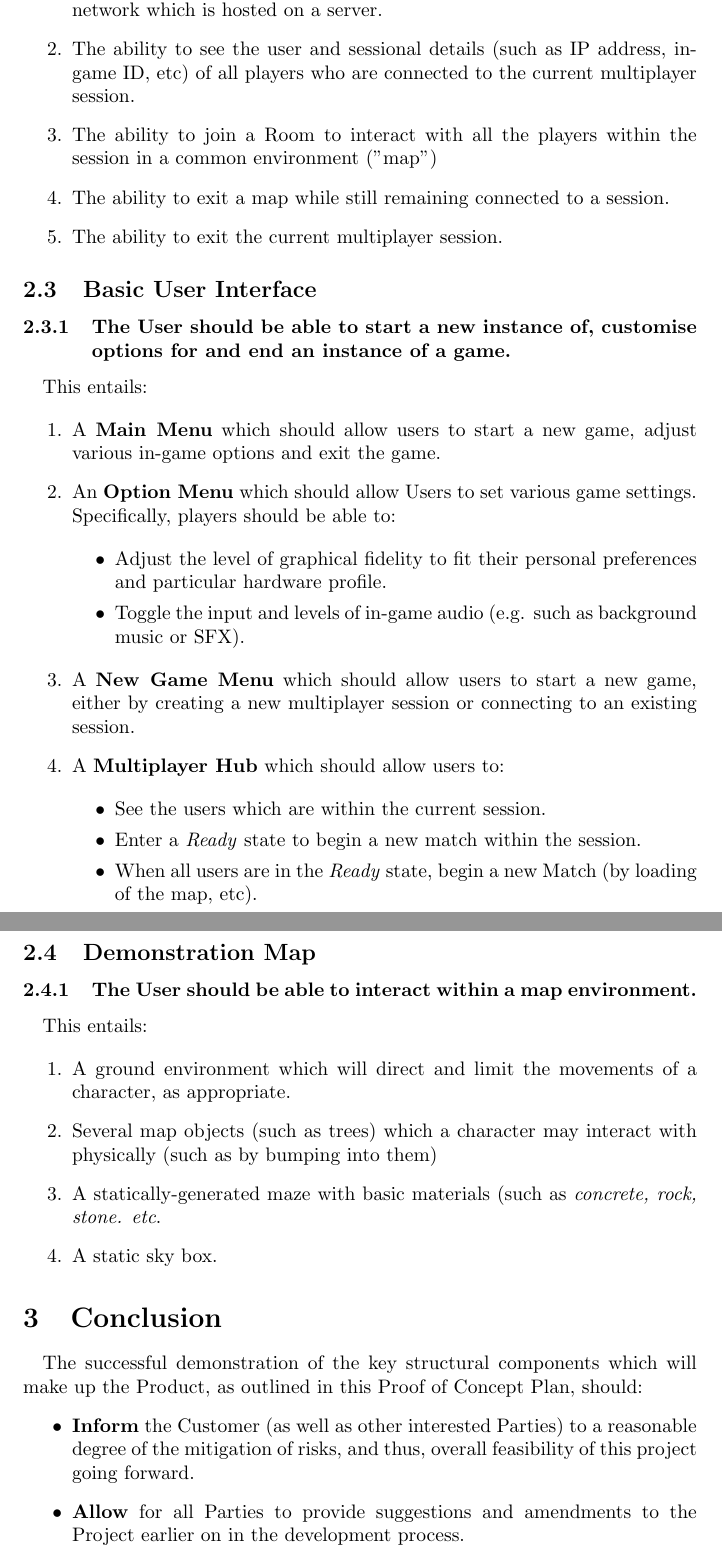
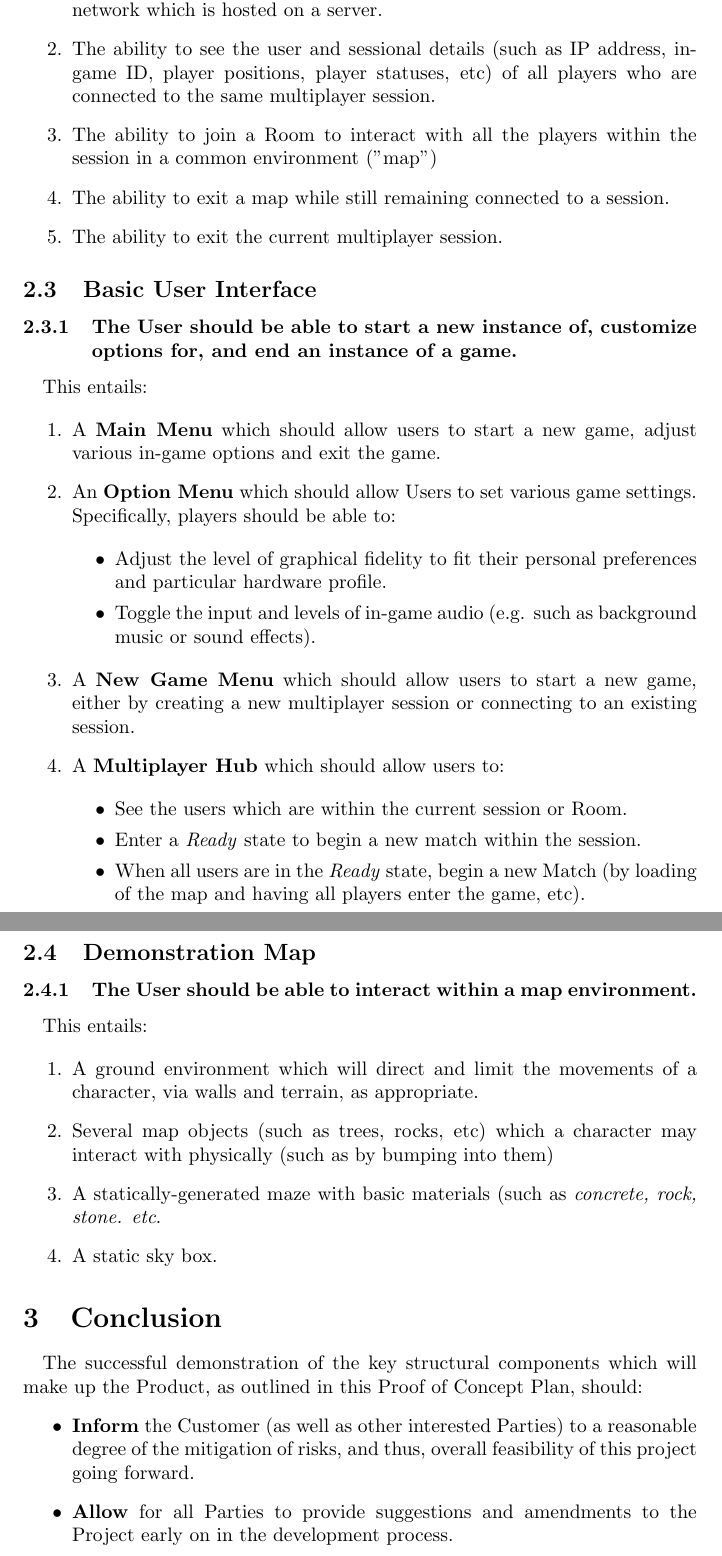
Before and after one commit to sgao1995/Capstone-Project, a LaTeX document (Docs/ProofOfConceptPlan/ProofOfConceptPlan.tex): two parts of pages 3 and 4 of 4, joined at a grey line, cut so that both start at the same text. Compiled offline with pdfLaTeX.

Commit message:
Update ProofOfConceptPlan.tex
fixed grammar, added some clarity to some sentences

```diff
--- a/Docs/ProofOfConceptPlan/ProofOfConceptPlan.tex
+++ b/Docs/ProofOfConceptPlan/ProofOfConceptPlan.tex
@@ -39,14 +39,14 @@
 
 \begin{enumerate}
   \item The ability to create and/or join an existing multiplayer session over the network which is hosted on a server.
-  \item The ability to see the user and sessional details (such as IP address, in-game ID, etc) of all players who are connected to the current multiplayer session.
+  \item The ability to see the user and sessional details (such as IP address, in-game ID, player positions, player statuses, etc) of all players who are connected to the same multiplayer session.
   \item The ability to join a Room to interact with all the players within the session in a common environment ("map")
   \item The ability to exit a map while still remaining connected to a session.
   \item The ability to exit the current multiplayer session.
 \end{enumerate}
 
 \subsection{Basic User Interface}
-\subsubsection{\textbf{The User should be able to start a new instance of, customise options for and end an instance of a game.}}
+\subsubsection{\textbf{The User should be able to start a new instance of, customize options for, and end an instance of a game.}}
 \paragraph{}This entails:
 
 \begin{enumerate}
@@ -55,16 +55,16 @@
 
   \begin{itemize}
       \item Adjust the level of graphical fidelity to fit their personal preferences and particular hardware profile.
-      \item Toggle the input and levels of in-game audio (e.g. such as background music or SFX).
+      \item Toggle the input and levels of in-game audio (e.g. such as background music or sound effects).
   \end{itemize}
 
  \item A \textbf{New Game Menu} which should allow users to start a new game, either by creating a new multiplayer session or connecting to an existing session.
  \item A \textbf{Multiplayer Hub} which should allow users to:
 
   \begin{itemize}
-      \item See the users which are within the current session.
+      \item See the users which are within the current session or Room.
       \item Enter a \textit{Ready} state to begin a new match within the session.
-      \item When all users are in the \textit{Ready} state, begin a new Match (by loading of the map, etc).
+      \item When all users are in the \textit{Ready} state, begin a new Match (by loading of the map and having all players enter the game, etc).
   \end{itemize}
 \end{enumerate}
 
@@ -73,8 +73,8 @@
 \paragraph{}This entails:
 
 \begin{enumerate}
-  \item A ground environment which will direct and limit the movements of a character, as appropriate.
-  \item Several map objects (such as trees) which a character may interact with physically (such as by bumping into them)
+  \item A ground environment which will direct and limit the movements of a character, via walls and terrain, as appropriate.
+  \item Several map objects (such as trees, rocks, etc) which a character may interact with physically (such as by bumping into them)
   \item A statically-generated maze with basic materials (such as \textit{concrete, rock, stone. etc}.
   \item A static sky box.
 \end{enumerate}
@@ -83,6 +83,6 @@
 \paragraph{}The successful demonstration of the key structural components which will make up the Product, as outlined in this Proof of Concept Plan, should:
 \begin{itemize}
     \item \textbf{Inform} the Customer (as well as other interested Parties) to a reasonable degree of the mitigation of risks, and thus, overall feasibility of this project going forward.
-    \item \textbf{Allow} for all Parties to provide suggestions and amendments to the Project earlier on in the development process.
+    \item \textbf{Allow} for all Parties to provide suggestions and amendments to the Project early on in the development process.
 \end{itemize}
 \end{document}
```
Also changed, not shown: Docs/ProofOfConceptPlan/ProofOfConceptPlan.tex (2 more changed lines).
